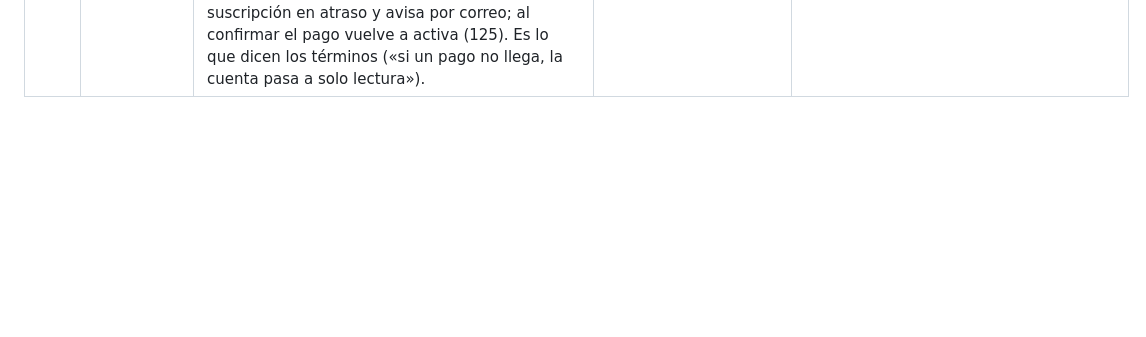
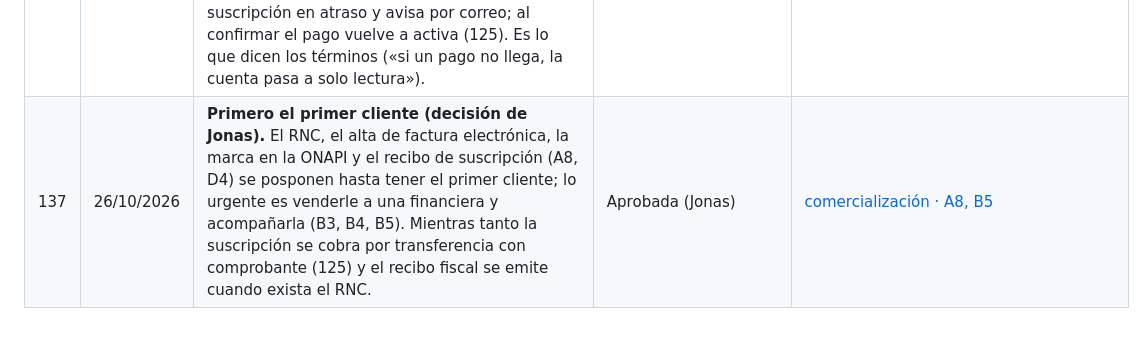
Before and after one commit to JonasJavier/Sistemas-de-prestamos, a Markdown page: docs/proyecto/decisiones.md, the part around the change. Drawn GitHub-style; blank space fills up the shorter version.

Commit message:
Docs: the first client comes before the RNC and the trademark (decision 137)
Co-Authored-By: Claude Fable 5.1 <noreply@anthropic.com>

```diff
--- a/docs/proyecto/decisiones.md
+++ b/docs/proyecto/decisiones.md
@@ -144,3 +144,4 @@ Cada decisión del proyecto, con su estado. Los estados posibles son:
 | 134 | 26/10/2026 | **Métricas del negocio en el panel del dueño (D5, PT2).** `metrics.business()`: **MRR** (suma del precio mensual del plan de cada empresa activa con suscripción vigente hoy; el que paga el año cuenta igual por mes), **ARPU** (MRR entre las que pagan), **ingreso por plan**, **cobrado** en el mes calendario y en el anterior (pagos de suscripción registrados), **por vencer** en 30 días (empresas y lo que vale un mes de cada una) y **cancelaciones** de 30 días (`closed_at`). Cuatro indicadores nuevos con su «?» y una lista de ingreso por plan en el tablero. Nunca datos ni montos de una empresa. | Aprobada (responsable técnico, 051) | [07 · PT2](07-pantallas.md), [09 · §3](09-documentos-reportes-indicadores.md), [comercialización · D5](../operacion/comercializacion.md) |
 | 135 | 26/10/2026 | **La app instalable (PWA) para el cobrador (D6).** `manifest.webmanifest` (nombre, íconos 192/512 y maskable generados de la marca, atajos a Mi ruta y Cobrar, `display: standalone`), etiquetas para iPhone en `index.html` y un service worker propio (`frontend/public/sw.js`, sin librerías): los archivos con hash de `/assets/` se guardan para siempre, el índice de la app se sirve de la red y se guarda la última copia, y sin señal sale una página «Sin conexión» con «Reintentar». **La API nunca se cachea**: cobrar sin señal es otra decisión, por la caja. Se registra solo en la app construida. Caddy sirve `/sw.js` y el manifiesto con `no-cache`. En Mi ruta, una tarjeta ofrece **Instalar** (Android y escritorio, con `beforeinstallprompt`) o explica los dos toques en iPhone; «Ahora no» la quita en ese teléfono. | Aprobada (responsable técnico, 051) | [07 · P40](07-pantallas.md), [comercialización · D6](../operacion/comercializacion.md) |
 | 136 | 26/10/2026 | **Plan anual cerrado y ciclo de renovación (D11).** El pago anual (12 meses por el precio de 10) ya se podía elegir al activar o renovar (124, 125); faltaba lo que hace que el año se venda y que el mes se cobre: (1) el sitio dice en cada plan «o RD$ X al año · 2 meses gratis»; (2) `warn_renewals` (8:30) avisa a los gerentes 7, 3 y 1 día antes de que termine el período pagado, una vez por día (`Subscription.renewal_warned_on`), con el precio del mes y del año; (3) `expire_subscriptions` (0:20) pasa a **suspendida** (solo lectura) la empresa activa cuyo período pagado terminó hace más de **3 días de gracia**, deja la suscripción en atraso y avisa por correo; al confirmar el pago vuelve a activa (125). Es lo que dicen los términos («si un pago no llega, la cuenta pasa a solo lectura»). | Aprobada (responsable técnico, 051) | [04 · F19](04-flujos.md#f19--registro-y-ciclo-de-vida-de-una-empresa), [comercialización · D11](../operacion/comercializacion.md) |
+| 137 | 26/10/2026 | **Primero el primer cliente (decisión de Jonas).** El RNC, el alta de factura electrónica, la marca en la ONAPI y el recibo de suscripción (A8, D4) se posponen hasta tener el primer cliente; lo urgente es venderle a una financiera y acompañarla (B3, B4, B5). Mientras tanto la suscripción se cobra por transferencia con comprobante (125) y el recibo fiscal se emite cuando exista el RNC. | Aprobada (Jonas) | [comercialización · A8, B5](../operacion/comercializacion.md) |
```
Also changed, not shown: docs/operacion/comercializacion.md (+1 -1 lines).
